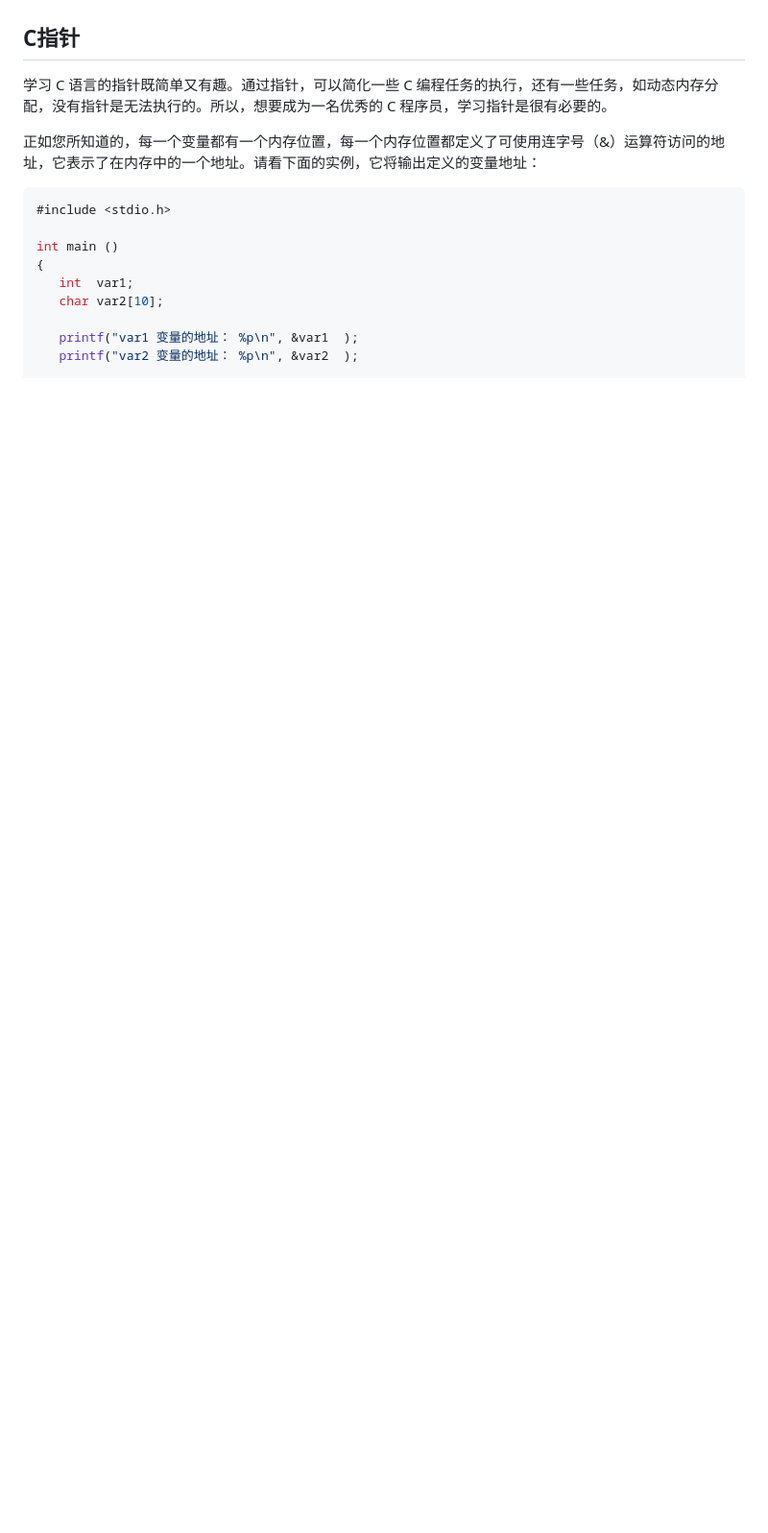
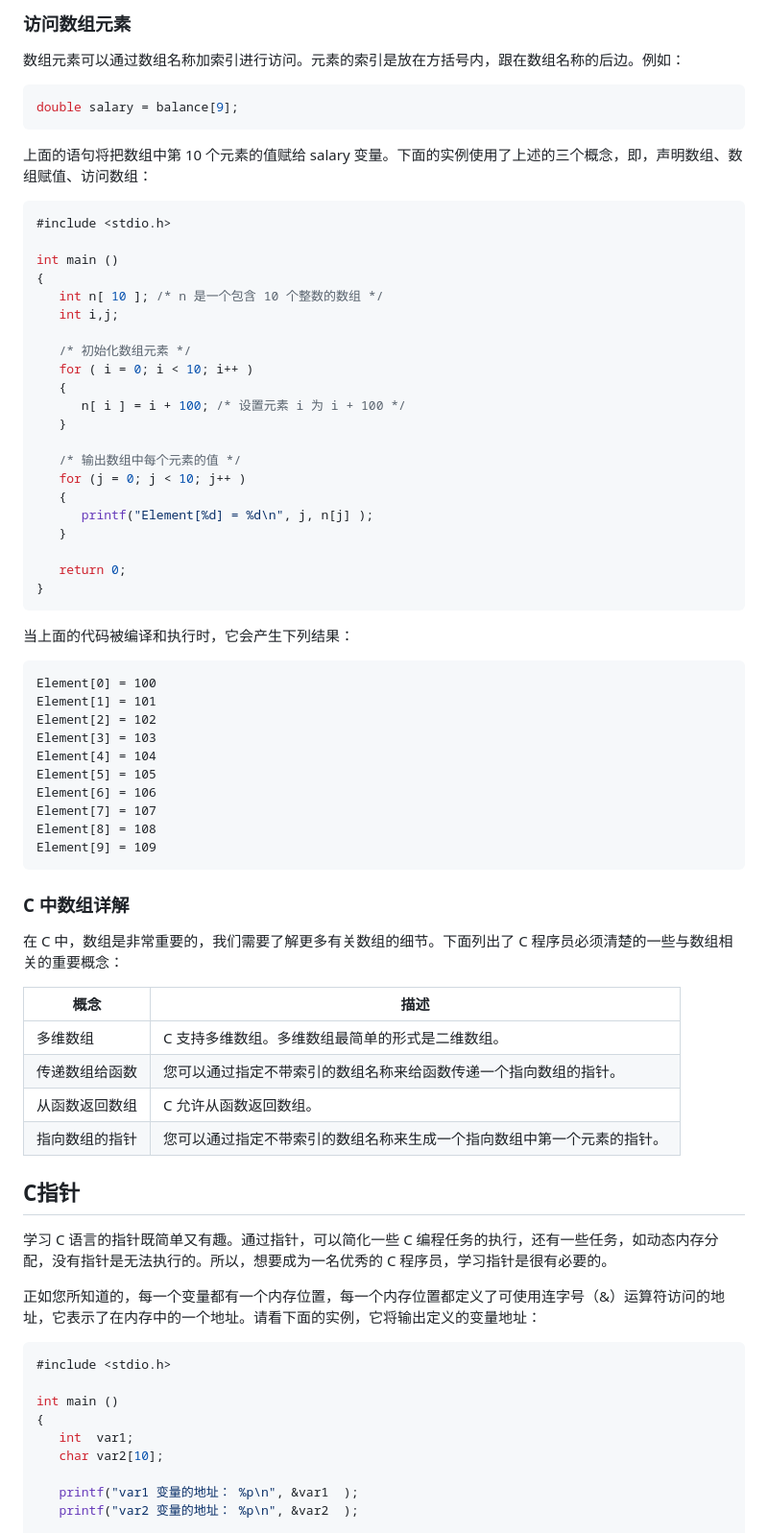
Before and after one commit to YellowTulipShow/-ArticleNotes, a Markdown page: c/BaseNote.md, the part around the change printed below. Shown: that part at 96% size. Rendered like a GitHub page; blank space fills up the shorter version.

````diff
--- a/c/BaseNote.md
+++ b/c/BaseNote.md
@@ -1494,3 +1538,60 @@ value of c in main() = 30
+### 访问数组元素
+
+数组元素可以通过数组名称加索引进行访问。元素的索引是放在方括号内，跟在数组名称的后边。例如：
+```c
+double salary = balance[9];
+```
+
+上面的语句将把数组中第 10 个元素的值赋给 salary 变量。下面的实例使用了上述的三个概念，即，声明数组、数组赋值、访问数组：
+```c
+#include <stdio.h>
+
+int main ()
+{
+   int n[ 10 ]; /* n 是一个包含 10 个整数的数组 */
+   int i,j;
+
+   /* 初始化数组元素 */
+   for ( i = 0; i < 10; i++ )
+   {
+      n[ i ] = i + 100; /* 设置元素 i 为 i + 100 */
+   }
+
+   /* 输出数组中每个元素的值 */
+   for (j = 0; j < 10; j++ )
+   {
+      printf("Element[%d] = %d\n", j, n[j] );
+   }
+
+   return 0;
+}
+```
+
+当上面的代码被编译和执行时，它会产生下列结果：
+```
+Element[0] = 100
+Element[1] = 101
+Element[2] = 102
+Element[3] = 103
+Element[4] = 104
+Element[5] = 105
+Element[6] = 106
+Element[7] = 107
+Element[8] = 108
+Element[9] = 109
+```
+
+### C 中数组详解
+
+在 C 中，数组是非常重要的，我们需要了解更多有关数组的细节。下面列出了 C 程序员必须清楚的一些与数组相关的重要概念：
+
+| 概念 | 描述 |
+| --- | --- |
+| 多维数组 | C 支持多维数组。多维数组最简单的形式是二维数组。 |
+| 传递数组给函数 | 您可以通过指定不带索引的数组名称来给函数传递一个指向数组的指针。 |
+| 从函数返回数组 | C 允许从函数返回数组。 |
+| 指向数组的指针 | 您可以通过指定不带索引的数组名称来生成一个指向数组中第一个元素的指针。 |
+
 ## C指针
 学习 C 语言的指针既简单又有趣。通过指针，可以简化一些 C 编程任务的执行，还有一些任务，如动态内存分配，没有指针是无法执行的。所以，想要成为一名优秀的 C 程序员，学习指针是很有必要的。
 
````
Also changed, not shown: other parts of c/BaseNote.md (+44 -0 lines), c/img/array_presentation.jpg (added), c/img/arrays.jpg (added).
